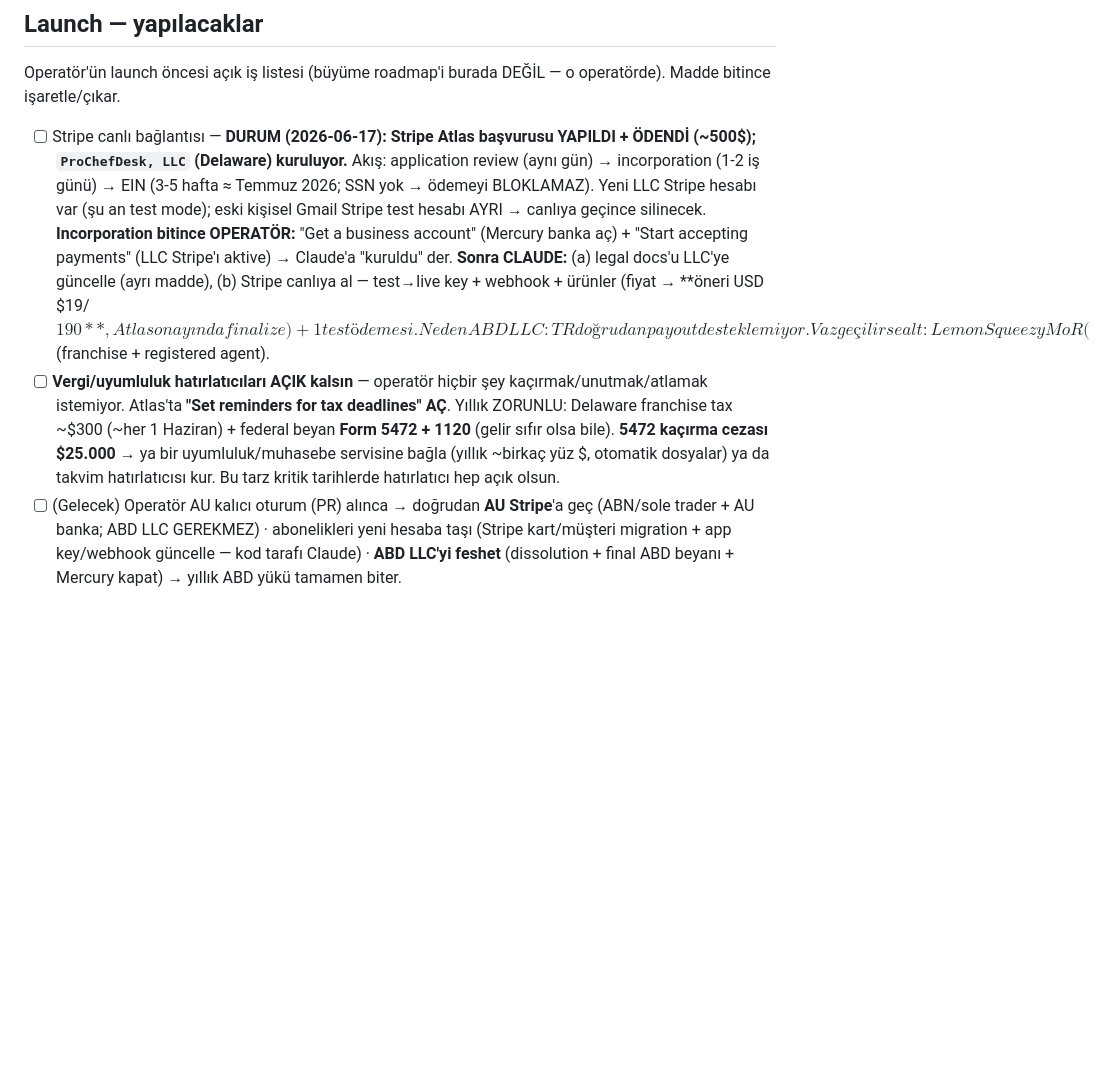
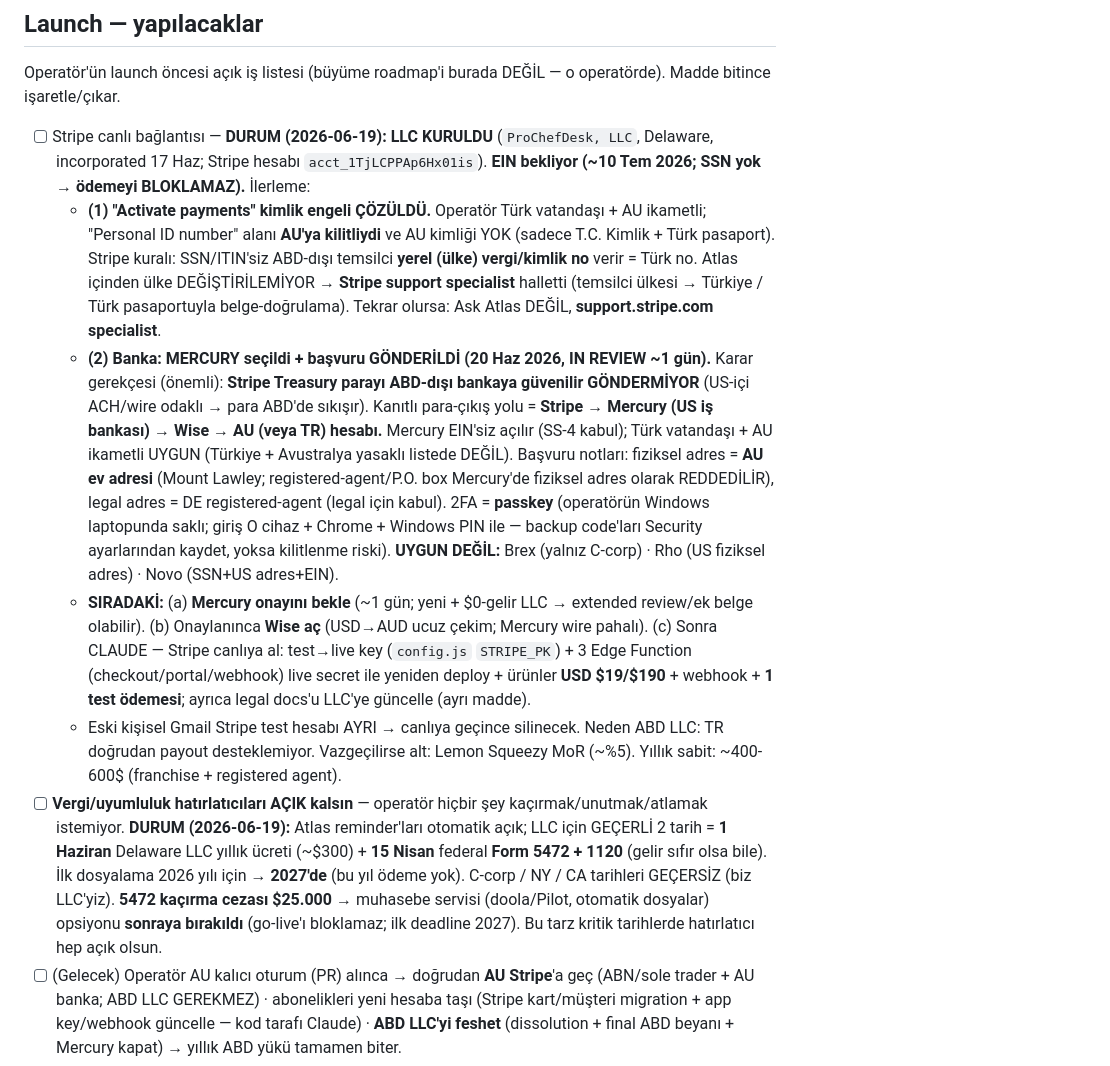
Before and after one commit to ahmetkayas1926/prochefdesk, a Markdown page: CLAUDE.md, the part around the change. GitHub-like rendering; blank space fills up the shorter version.

```diff
--- a/CLAUDE.md
+++ b/CLAUDE.md
@@ -14,8 +14,12 @@ Araç envanteri + mimari → **`HANDOVER.md`** · sürüm geçmişi → **`CHANG
 
 Operatör'ün launch öncesi açık iş listesi (büyüme roadmap'i burada DEĞİL — o operatörde). Madde bitince işaretle/çıkar.
 
-- [ ] Stripe canlı bağlantısı — **DURUM (2026-06-17): Stripe Atlas başvurusu YAPILDI + ÖDENDİ (~500$); `ProChefDesk, LLC` (Delaware) kuruluyor.** Akış: application review (aynı gün) → incorporation (1-2 iş günü) → EIN (3-5 hafta ≈ Temmuz 2026; SSN yok → ödemeyi BLOKLAMAZ). Yeni LLC Stripe hesabı var (şu an test mode); eski kişisel Gmail Stripe test hesabı AYRI → canlıya geçince silinecek. **Incorporation bitince OPERATÖR:** "Get a business account" (Mercury banka aç) + "Start accepting payments" (LLC Stripe'ı aktive) → Claude'a "kuruldu" der. **Sonra CLAUDE:** (a) legal docs'u LLC'ye güncelle (ayrı madde), (b) Stripe canlıya al — test→live key + webhook + ürünler (fiyat → **öneri USD $19/$190**, Atlas onayında finalize) + 1 test ödemesi. Neden ABD LLC: TR doğrudan payout desteklemiyor. Vazgeçilirse alt: Lemon Squeezy MoR (~%5). Yıllık sabit: ~400-600$ (franchise + registered agent).
-- [ ] **Vergi/uyumluluk hatırlatıcıları AÇIK kalsın** — operatör hiçbir şey kaçırmak/unutmak/atlamak istemiyor. Atlas'ta **"Set reminders for tax deadlines" AÇ**. Yıllık ZORUNLU: Delaware franchise tax ~$300 (~her 1 Haziran) + federal beyan **Form 5472 + 1120** (gelir sıfır olsa bile). **5472 kaçırma cezası $25.000** → ya bir uyumluluk/muhasebe servisine bağla (yıllık ~birkaç yüz $, otomatik dosyalar) ya da takvim hatırlatıcısı kur. Bu tarz kritik tarihlerde hatırlatıcı hep açık olsun.
+- [ ] Stripe canlı bağlantısı — **DURUM (2026-06-19): LLC KURULDU** (`ProChefDesk, LLC`, Delaware, incorporated 17 Haz; Stripe hesabı `acct_1TjLCPPAp6Hx01is`). **EIN bekliyor (~10 Tem 2026; SSN yok → ödemeyi BLOKLAMAZ).** İlerleme:
+  - **(1) "Activate payments" kimlik engeli ÇÖZÜLDÜ.** Operatör Türk vatandaşı + AU ikametli; "Personal ID number" alanı **AU'ya kilitliydi** ve AU kimliği YOK (sadece T.C. Kimlik + Türk pasaport). Stripe kuralı: SSN/ITIN'siz ABD-dışı temsilci **yerel (ülke) vergi/kimlik no** verir = Türk no. Atlas içinden ülke DEĞİŞTİRİLEMİYOR → **Stripe support specialist** halletti (temsilci ülkesi → Türkiye / Türk pasaportuyla belge-doğrulama). Tekrar olursa: Ask Atlas DEĞİL, **support.stripe.com specialist**.
+  - **(2) Banka: MERCURY seçildi + başvuru GÖNDERİLDİ (20 Haz 2026, IN REVIEW ~1 gün).** Karar gerekçesi (önemli): **Stripe Treasury parayı ABD-dışı bankaya güvenilir GÖNDERMİYOR** (US-içi ACH/wire odaklı → para ABD'de sıkışır). Kanıtlı para-çıkış yolu = **Stripe → Mercury (US iş bankası) → Wise → AU (veya TR) hesabı.** Mercury EIN'siz açılır (SS-4 kabul); Türk vatandaşı + AU ikametli UYGUN (Türkiye + Avustralya yasaklı listede DEĞİL). Başvuru notları: fiziksel adres = **AU ev adresi** (Mount Lawley; registered-agent/P.O. box Mercury'de fiziksel adres olarak REDDEDİLİR), legal adres = DE registered-agent (legal için kabul). 2FA = **passkey** (operatörün Windows laptopunda saklı; giriş O cihaz + Chrome + Windows PIN ile — backup code'ları Security ayarlarından kaydet, yoksa kilitlenme riski). **UYGUN DEĞİL:** Brex (yalnız C-corp) · Rho (US fiziksel adres) · Novo (SSN+US adres+EIN).
+  - **SIRADAKİ:** (a) **Mercury onayını bekle** (~1 gün; yeni + $0-gelir LLC → extended review/ek belge olabilir). (b) Onaylanınca **Wise aç** (USD→AUD ucuz çekim; Mercury wire pahalı). (c) Sonra CLAUDE — Stripe canlıya al: test→live key (`config.js` `STRIPE_PK`) + 3 Edge Function (checkout/portal/webhook) live secret ile yeniden deploy + ürünler **USD $19/$190** + webhook + **1 test ödemesi**; ayrıca legal docs'u LLC'ye güncelle (ayrı madde).
+  - Eski kişisel Gmail Stripe test hesabı AYRI → canlıya geçince silinecek. Neden ABD LLC: TR doğrudan payout desteklemiyor. Vazgeçilirse alt: Lemon Squeezy MoR (~%5). Yıllık sabit: ~400-600$ (franchise + registered agent).
+- [ ] **Vergi/uyumluluk hatırlatıcıları AÇIK kalsın** — operatör hiçbir şey kaçırmak/unutmak/atlamak istemiyor. **DURUM (2026-06-19):** Atlas reminder'ları otomatik açık; LLC için GEÇERLİ 2 tarih = **1 Haziran** Delaware LLC yıllık ücreti (~$300) + **15 Nisan** federal **Form 5472 + 1120** (gelir sıfır olsa bile). İlk dosyalama 2026 yılı için → **2027'de** (bu yıl ödeme yok). C-corp / NY / CA tarihleri GEÇERSİZ (biz LLC'yiz). **5472 kaçırma cezası $25.000** → muhasebe servisi (doola/Pilot, otomatik dosyalar) opsiyonu **sonraya bırakıldı** (go-live'ı bloklamaz; ilk deadline 2027). Bu tarz kritik tarihlerde hatırlatıcı hep açık olsun.
 - [ ] (Gelecek) Operatör AU kalıcı oturum (PR) alınca → doğrudan **AU Stripe**'a geç (ABN/sole trader + AU banka; ABD LLC GEREKMEZ) · abonelikleri yeni hesaba taşı (Stripe kart/müşteri migration + app key/webhook güncelle — kod tarafı Claude) · **ABD LLC'yi feshet** (dissolution + final ABD beyanı + Mercury kapat) → yıllık ABD yükü tamamen biter.
 - [ ] **Site fiyat + terms + landing + privacy → Stripe Atlas/ABD'ye göre ÇOK DETAYLI incele + optimize** — **Stripe Atlas ONAYLANINCA yapılacak (şimdi DEĞİL)**. Fiyat: USD **$19/ay · $190/yıl** (öneri) finalize; tek Pro tier + Free kanca. Şu an `privacy.html` + `terms.html` "Perth, Batı Avustralya'da birey Ahmet Kaya tarafından işletiliyor" + governing law/jurisdiction = Batı Avustralya mahkemeleri + liability cap & fiyat **AUD** (A$19/A$190, 100 AUD) + "Australian Consumer Law" + Stripe = "Stripe Payments Australia Pty Ltd" diyor. Global uygulama + ABD LLC gerçeğine göre düzelt: işletici tüzel kişi → ABD LLC adı/adresi · governing law/jurisdiction → LLC eyaleti (Delaware/WY) · para birimi & tüketici-hukuku referansları · Stripe tüzel kişi referansı. **6 dilde senkron** (en/tr/es/fr/de/ar — her dilde aynı paragraflar var). Not: landing'deki gerçek "Perth WA şef" kurucu hikâyesi KALABİLİR — sorun yalnız tüzel-kişi/yetki ifadeleri.
 - [ ] McAfee/Norton reputation submit
```
Also changed, not shown: DENETIM-RAPORU.md (added, +140 -0 lines).
